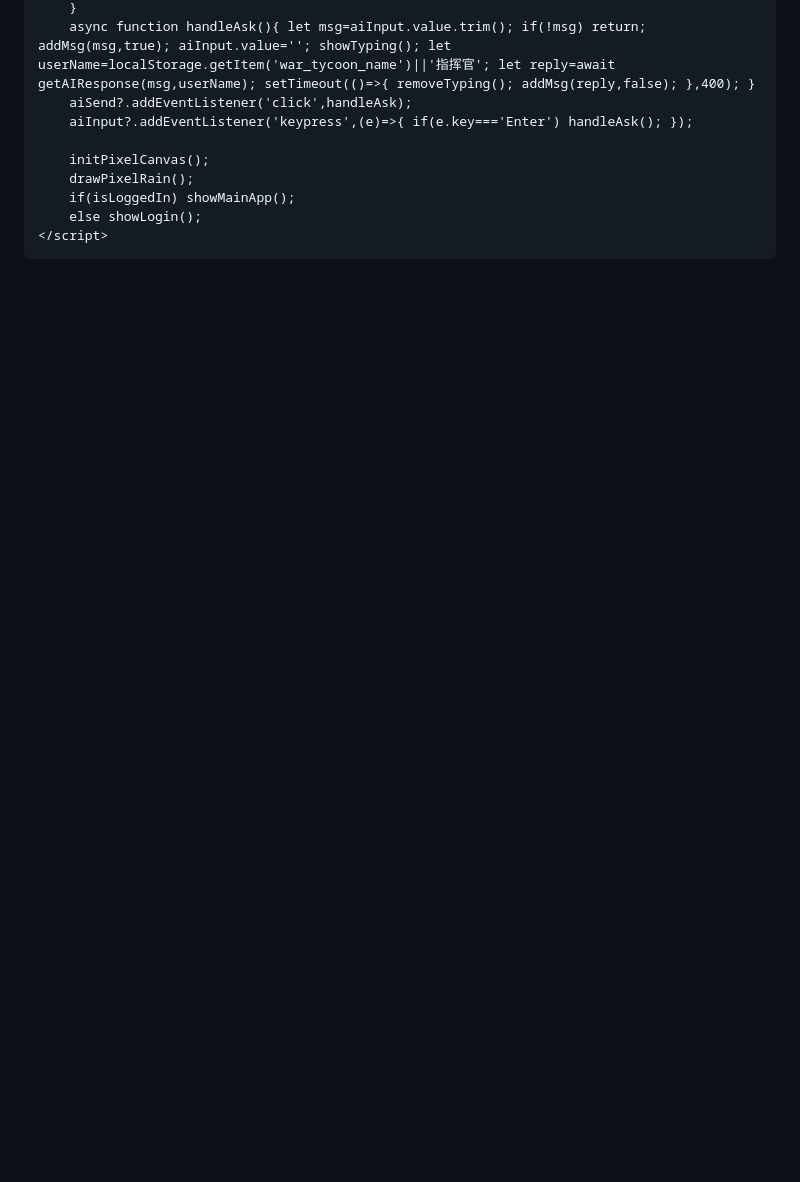
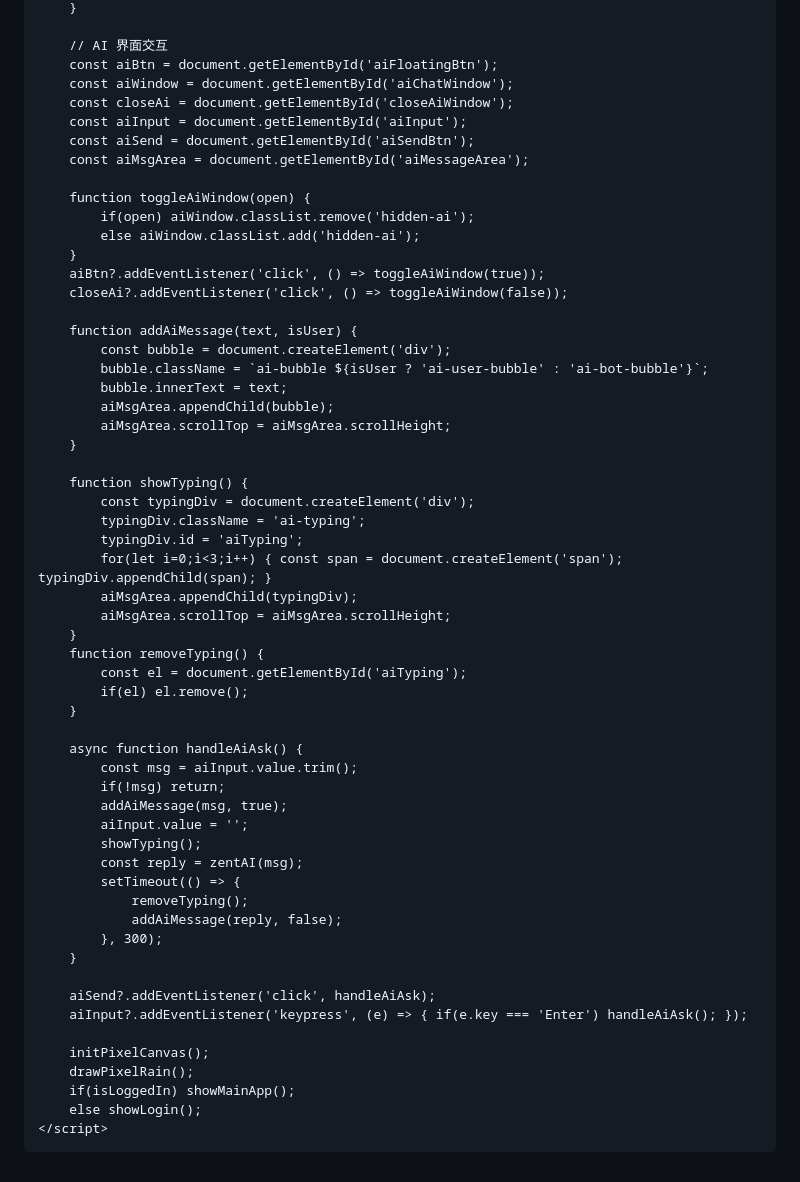
Before and after one commit to ag6428570-sketch/Harma-Studio, a Markdown page: README.md, the part around one of its changes. Drawn GitHub-style; blank space fills up the shorter version.

```diff
--- a/README.md
+++ b/README.md
@@ -864,7 +881,56 @@
         }
-        async function handleAsk(){ let msg=aiInput.value.trim(); if(!msg) return; addMsg(msg,true); aiInput.value=''; showTyping(); let userName=localStorage.getItem('war_tycoon_name')||'指挥官'; let reply=await getAIResponse(msg,userName); setTimeout(()=>{ removeTyping(); addMsg(reply,false); },400); }
-        aiSend?.addEventListener('click',handleAsk);
-        aiInput?.addEventListener('keypress',(e)=>{ if(e.key==='Enter') handleAsk(); });
+
+        // AI 界面交互
+        const aiBtn = document.getElementById('aiFloatingBtn');
+        const aiWindow = document.getElementById('aiChatWindow');
+        const closeAi = document.getElementById('closeAiWindow');
+        const aiInput = document.getElementById('aiInput');
+        const aiSend = document.getElementById('aiSendBtn');
+        const aiMsgArea = document.getElementById('aiMessageArea');
+
+        function toggleAiWindow(open) {
+            if(open) aiWindow.classList.remove('hidden-ai');
+            else aiWindow.classList.add('hidden-ai');
+        }
+        aiBtn?.addEventListener('click', () => toggleAiWindow(true));
+        closeAi?.addEventListener('click', () => toggleAiWindow(false));
+
+        function addAiMessage(text, isUser) {
+            const bubble = document.createElement('div');
+            bubble.className = `ai-bubble ${isUser ? 'ai-user-bubble' : 'ai-bot-bubble'}`;
+            bubble.innerText = text;
+            aiMsgArea.appendChild(bubble);
+            aiMsgArea.scrollTop = aiMsgArea.scrollHeight;
+        }
+
+        function showTyping() {
+            const typingDiv = document.createElement('div');
+            typingDiv.className = 'ai-typing';
+            typingDiv.id = 'aiTyping';
+            for(let i=0;i<3;i++) { const span = document.createElement('span'); typingDiv.appendChild(span); }
+            aiMsgArea.appendChild(typingDiv);
+            aiMsgArea.scrollTop = aiMsgArea.scrollHeight;
+        }
+        function removeTyping() {
+            const el = document.getElementById('aiTyping');
+            if(el) el.remove();
+        }
+
+        async function handleAiAsk() {
+            const msg = aiInput.value.trim();
+            if(!msg) return;
+            addAiMessage(msg, true);
+            aiInput.value = '';
+            showTyping();
+            const reply = zentAI(msg);
+            setTimeout(() => {
+                removeTyping();
+                addAiMessage(reply, false);
+            }, 300);
+        }
+
+        aiSend?.addEventListener('click', handleAiAsk);
+        aiInput?.addEventListener('keypress', (e) => { if(e.key === 'Enter') handleAiAsk(); });
 
         initPixelCanvas();
         drawPixelRain();
```
Also changed, not shown: other parts of README.md (+39 -22 lines).
